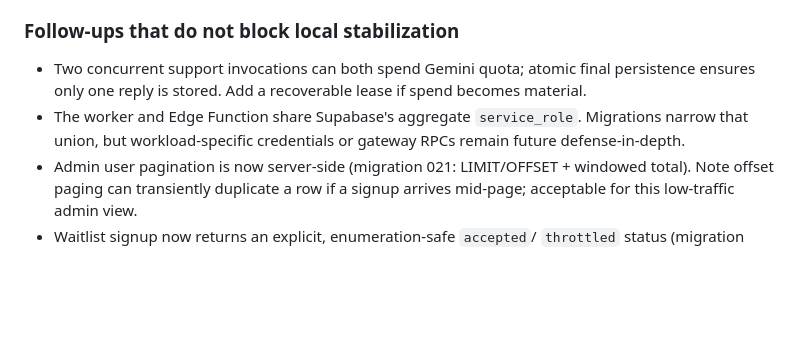
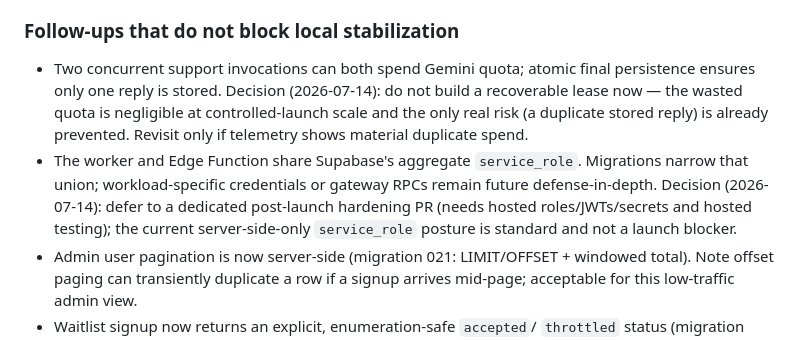
Before and after one commit to tamimorif/ReloGo, a Markdown page: docs/PLAN.md, the part around the change. Rendered like a GitHub page; blank space fills up the shorter version.

```diff
--- a/docs/PLAN.md
+++ b/docs/PLAN.md
@@ -218,11 +218,16 @@ production launch until the remaining phases below pass.
 ### Follow-ups that do not block local stabilization
 
 - Two concurrent support invocations can both spend Gemini quota; atomic final
-  persistence ensures only one reply is stored. Add a recoverable lease if
-  spend becomes material.
+  persistence ensures only one reply is stored. Decision (2026-07-14): do not
+  build a recoverable lease now — the wasted quota is negligible at
+  controlled-launch scale and the only real risk (a duplicate stored reply) is
+  already prevented. Revisit only if telemetry shows material duplicate spend.
 - The worker and Edge Function share Supabase's aggregate `service_role`.
-  Migrations narrow that union, but workload-specific credentials or gateway
-  RPCs remain future defense-in-depth.
+  Migrations narrow that union; workload-specific credentials or gateway RPCs
+  remain future defense-in-depth. Decision (2026-07-14): defer to a dedicated
+  post-launch hardening PR (needs hosted roles/JWTs/secrets and hosted testing);
+  the current server-side-only `service_role` posture is standard and not a
+  launch blocker.
 - Admin user pagination is now server-side (migration 021: LIMIT/OFFSET +
   windowed total). Note offset paging can transiently duplicate a row if a
   signup arrives mid-page; acceptable for this low-traffic admin view.
```
Also changed, not shown: docs/ai/AI_HANDOFF.md (+18 -9 lines).
